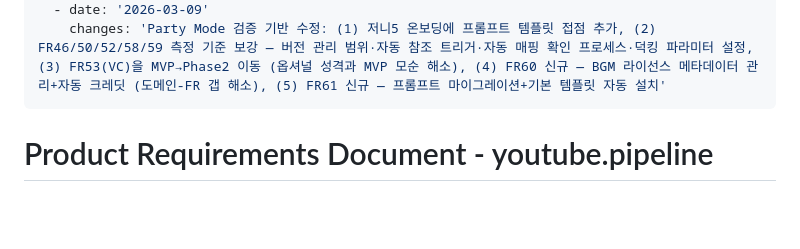
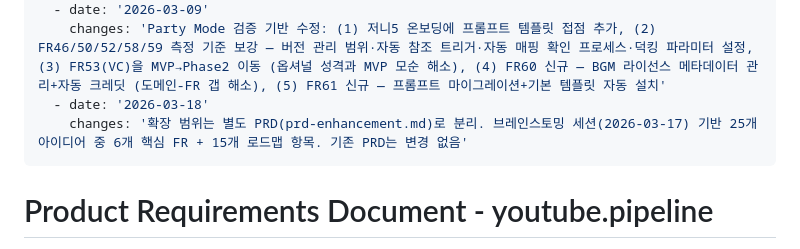
Before and after one commit to sushistack/yt.pipe, a Markdown page: _bmad-output/planning-artifacts/prd.md, the part around one of its changes. Rendered like a GitHub page; blank space fills up the shorter version.

```diff
--- a/_bmad-output/planning-artifacts/prd.md
+++ b/_bmad-output/planning-artifacts/prd.md
@@ -39,6 +39,8 @@ editHistory:
     changes: '5대 영역 보강: (1) 프롬프트 템플릿 관리 구조 FR45-47 신규 + MVP 승격, (2) 캐릭터 ID카드 영속화/프리셋 FR48-50 신규 + MVP 승격, (3) TTS 분위기 프리셋/VC FR51-53 신규 + Qwen3-TTS 참조 명시 + FR13 보강, (4) 이미지/TTS 씬별 승인 워크플로우 FR54-56 신규 + FR22 상태머신 확장, (5) BGM 프리셋 라이브러리 FR57-59 신규 + FR17 보강. 저니1/2 보강, 저니 요구사항 매트릭스 확장, CLI 명령어 7개 추가, Phase1/2 조정'
   - date: '2026-03-09'
     changes: 'Party Mode 검증 기반 수정: (1) 저니5 온보딩에 프롬프트 템플릿 접점 추가, (2) FR46/50/52/58/59 측정 기준 보강 — 버전 관리 범위·자동 참조 트리거·자동 매핑 확인 프로세스·덕킹 파라미터 설정, (3) FR53(VC)을 MVP→Phase2 이동 (옵셔널 성격과 MVP 모순 해소), (4) FR60 신규 — BGM 라이선스 메타데이터 관리+자동 크레딧 (도메인-FR 갭 해소), (5) FR61 신규 — 프롬프트 마이그레이션+기본 템플릿 자동 설치'
+  - date: '2026-03-18'
+    changes: '확장 범위는 별도 PRD(prd-enhancement.md)로 분리. 브레인스토밍 세션(2026-03-17) 기반 25개 아이디어 중 6개 핵심 FR + 15개 로드맵 항목. 기존 PRD는 변경 없음'
 ---
 
 # Product Requirements Document - youtube.pipeline
```
Also changed, not shown: other parts of _bmad-output/planning-artifacts/prd.md (+1 -1 lines), _bmad-output/planning-artifacts/brainstorming-feasibility-analysis-2026-03-18.md (added, +422 -0 lines), _bmad-output/planning-artifacts/prd-enhancement.md (added, +159 -0 lines).
